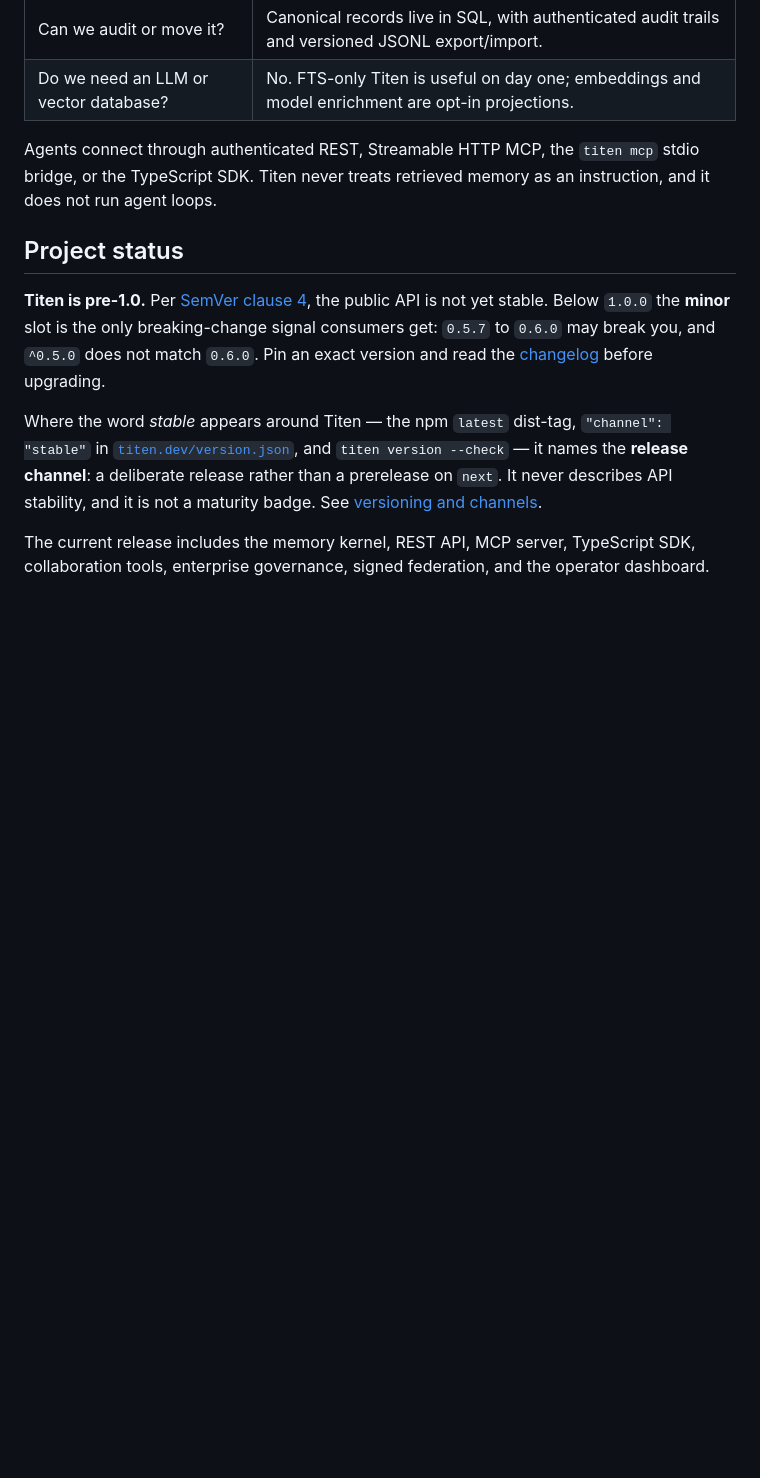
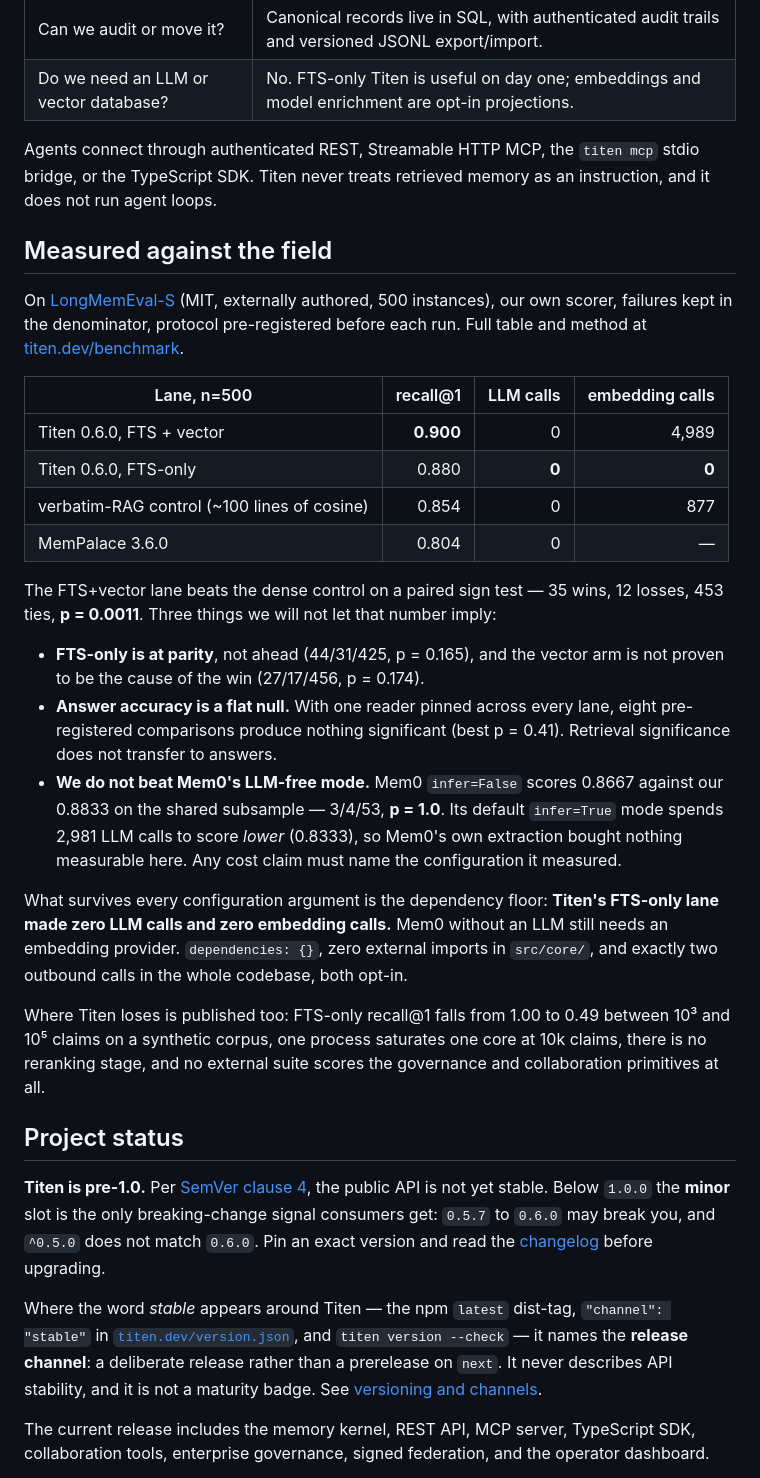
Before and after one commit to RamaAditya49/titen, a Markdown page: README.md, the part around the change. Rendered like a GitHub page; blank space fills up the shorter version.

```diff
--- a/README.md
+++ b/README.md
@@ -85,6 +85,44 @@ carries the current evidence.
 Agents connect through authenticated REST, Streamable HTTP MCP, the `titen mcp`
 stdio bridge, or the TypeScript SDK. Titen never treats retrieved memory as an
 instruction, and it does not run agent loops.
+
+## Measured against the field
+
+On [LongMemEval-S](https://github.com/xiaowu0162/LongMemEval) (MIT, externally
+authored, 500 instances), our own scorer, failures kept in the denominator,
+protocol pre-registered before each run. Full table and method at
+[titen.dev/benchmark](https://titen.dev/benchmark).
+
+| Lane, n=500 | recall@1 | LLM calls | embedding calls |
+| --- | ---: | ---: | ---: |
+| Titen 0.6.0, FTS + vector | **0.900** | 0 | 4,989 |
+| Titen 0.6.0, FTS-only | 0.880 | **0** | **0** |
+| verbatim-RAG control (~100 lines of cosine) | 0.854 | 0 | 877 |
+| MemPalace 3.6.0 | 0.804 | 0 | — |
+
+The FTS+vector lane beats the dense control on a paired sign test — 35 wins, 12
+losses, 453 ties, **p = 0.0011**. Three things we will not let that number imply:
+
+- **FTS-only is at parity**, not ahead (44/31/425, p = 0.165), and the vector arm
+  is not proven to be the cause of the win (27/17/456, p = 0.174).
+- **Answer accuracy is a flat null.** With one reader pinned across every lane,
+  eight pre-registered comparisons produce nothing significant (best p = 0.41).
+  Retrieval significance does not transfer to answers.
+- **We do not beat Mem0's LLM-free mode.** Mem0 `infer=False` scores 0.8667
+  against our 0.8833 on the shared subsample — 3/4/53, **p = 1.0**. Its default
+  `infer=True` mode spends 2,981 LLM calls to score *lower* (0.8333), so Mem0's
+  own extraction bought nothing measurable here. Any cost claim must name the
+  configuration it measured.
+
+What survives every configuration argument is the dependency floor: **Titen's
+FTS-only lane made zero LLM calls and zero embedding calls.** Mem0 without an LLM
+still needs an embedding provider. `dependencies: {}`, zero external imports in
+`src/core/`, and exactly two outbound calls in the whole codebase, both opt-in.
+
+Where Titen loses is published too: FTS-only recall@1 falls from 1.00 to 0.49
+between 10³ and 10⁵ claims on a synthetic corpus, one process saturates one core
+at 10k claims, there is no reranking stage, and no external suite scores the
+governance and collaboration primitives at all.
 
 ## Project status
 
```
Also changed, not shown: docs/testing/EVALS.md (+64 -0 lines).
